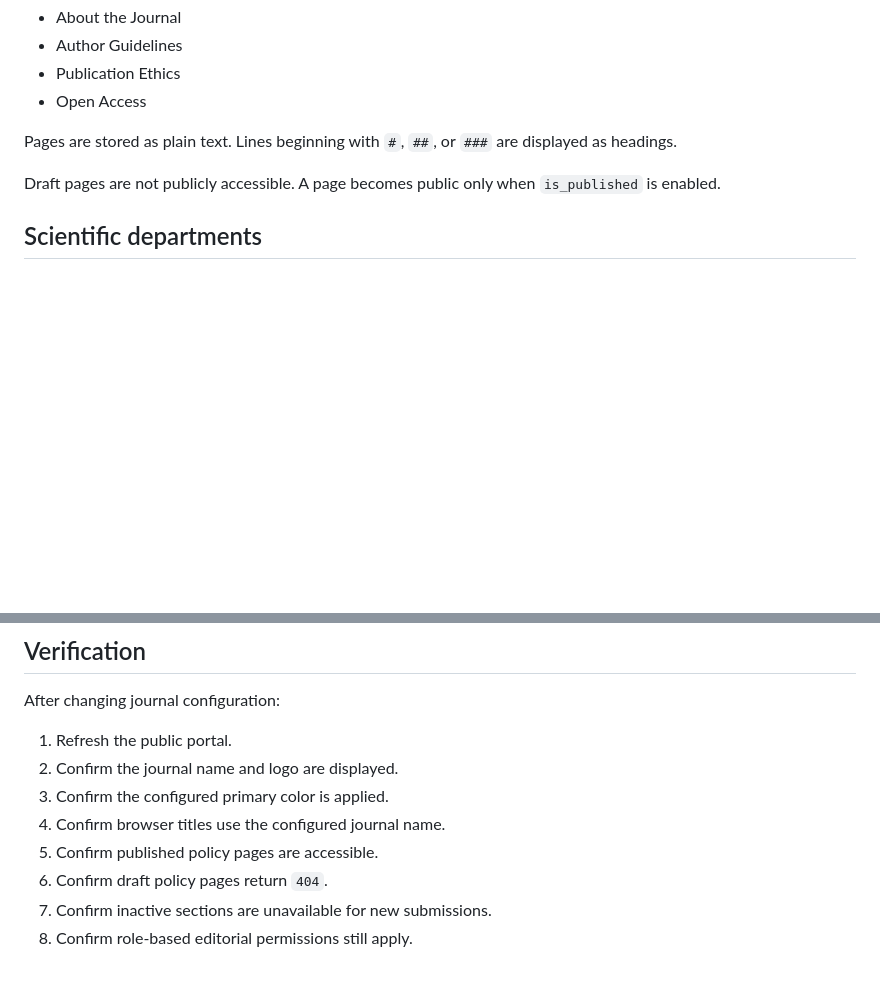
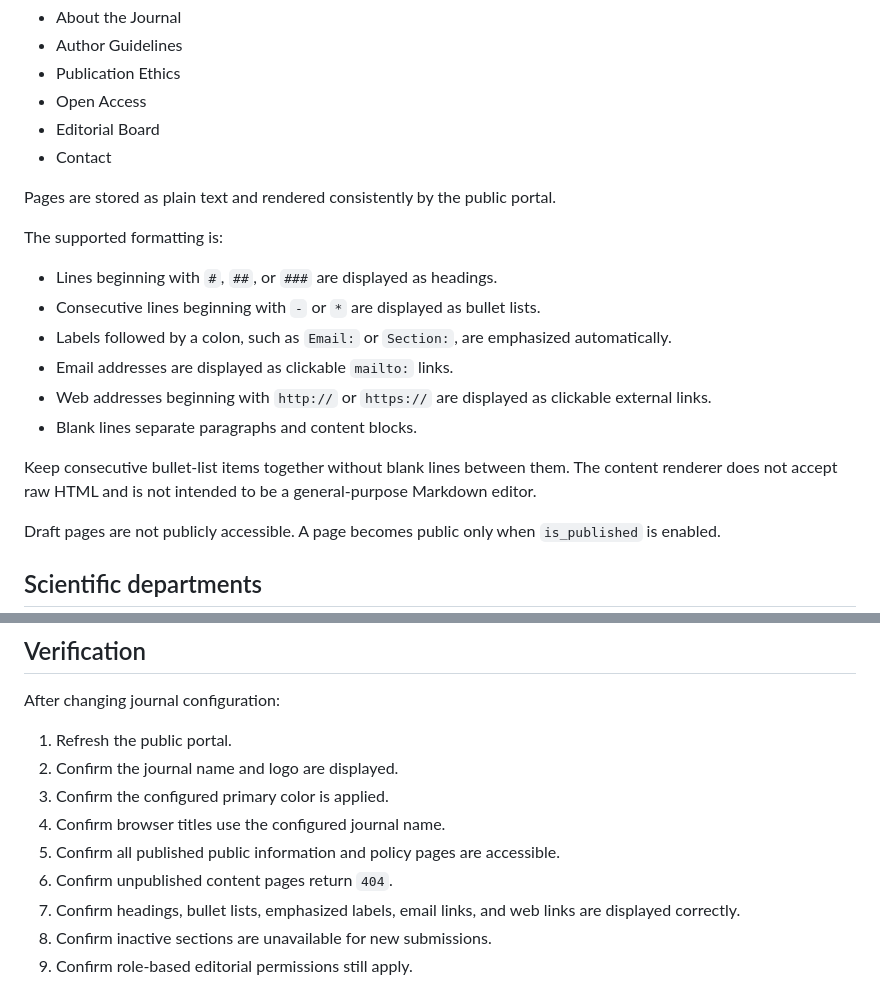
Before and after one commit to Christina1207/Intelligent-Journal-Management-System, a Markdown page: docs/customization.md, 2 parts joined by grey strips. GitHub-like rendering; blank space fills up the shorter version.

Commit message:
docs: update journal content page guidance

```diff
--- a/docs/customization.md
+++ b/docs/customization.md
@@ -62,8 +62,21 @@ The supported pages are:
 - Author Guidelines
 - Publication Ethics
 - Open Access
+- Editorial Board
+- Contact
 
-Pages are stored as plain text. Lines beginning with `#`, `##`, or `###` are displayed as headings.
+Pages are stored as plain text and rendered consistently by the public portal.
+
+The supported formatting is:
+
+- Lines beginning with `#`, `##`, or `###` are displayed as headings.
+- Consecutive lines beginning with `-` or `*` are displayed as bullet lists.
+- Labels followed by a colon, such as `Email:` or `Section:`, are emphasized automatically.
+- Email addresses are displayed as clickable `mailto:` links.
+- Web addresses beginning with `http://` or `https://` are displayed as clickable external links.
+- Blank lines separate paragraphs and content blocks.
+
+Keep consecutive bullet-list items together without blank lines between them. The content renderer does not accept raw HTML and is not intended to be a general-purpose Markdown editor.
 
 Draft pages are not publicly accessible. A page becomes public only when `is_published` is enabled.
 
@@ -138,7 +151,8 @@ After changing journal configuration:
 2. Confirm the journal name and logo are displayed.
 3. Confirm the configured primary color is applied.
 4. Confirm browser titles use the configured journal name.
-5. Confirm published policy pages are accessible.
-6. Confirm draft policy pages return `404`.
-7. Confirm inactive sections are unavailable for new submissions.
-8. Confirm role-based editorial permissions still apply.
+5. Confirm all published public information and policy pages are accessible.
+6. Confirm unpublished content pages return `404`.
+7. Confirm headings, bullet lists, emphasized labels, email links, and web links are displayed correctly.
+8. Confirm inactive sections are unavailable for new submissions.
+9. Confirm role-based editorial permissions still apply.
```
